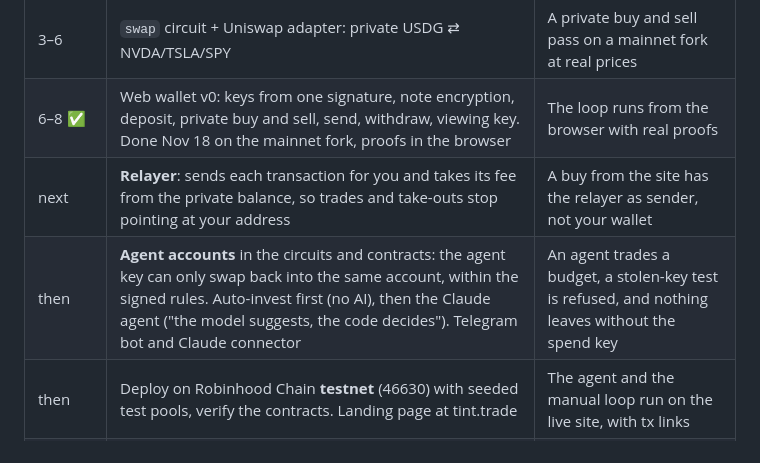
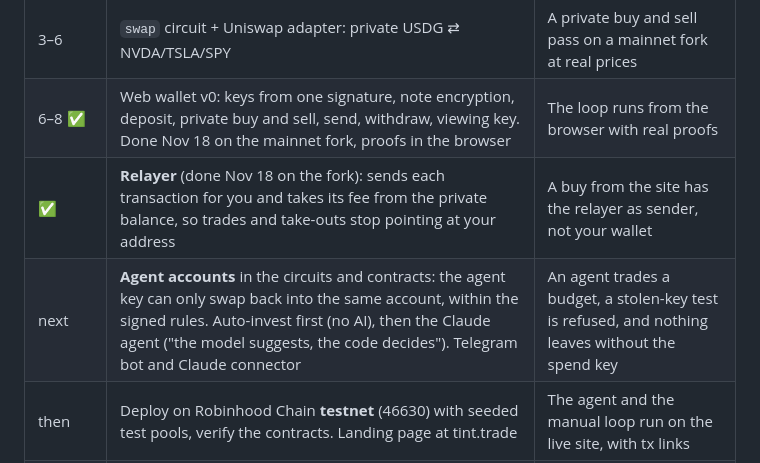
Before and after one commit to neromtoobad/tint, a Markdown page: PLAN.md, the part around the change. Rendered like a GitHub page.

```diff
--- a/PLAN.md
+++ b/PLAN.md
@@ -128,8 +128,8 @@ The token launches with something people can use, not just a landing page. Rooq
 | 1–3 | `transact` circuit, `TintPool`, `TintTree`, tests on a fork of Robinhood mainnet. A build post every day | Shield → unshield passes in `forge test` with real proofs |
 | 3–6 | `swap` circuit + Uniswap adapter: private USDG ⇄ NVDA/TSLA/SPY | A private buy and sell pass on a mainnet fork at real prices |
 | 6–8 ✅ | Web wallet v0: keys from one signature, note encryption, deposit, private buy and sell, send, withdraw, viewing key. Done Nov 18 on the mainnet fork, proofs in the browser | The loop runs from the browser with real proofs |
-| next | **Relayer**: sends each transaction for you and takes its fee from the private balance, so trades and take-outs stop pointing at your address | A buy from the site has the relayer as sender, not your wallet |
-| then | **Agent accounts** in the circuits and contracts: the agent key can only swap back into the same account, within the signed rules. Auto-invest first (no AI), then the Claude agent ("the model suggests, the code decides"). Telegram bot and Claude connector | An agent trades a budget, a stolen-key test is refused, and nothing leaves without the spend key |
+| ✅ | **Relayer** (done Nov 18 on the fork): sends each transaction for you and takes its fee from the private balance, so trades and take-outs stop pointing at your address | A buy from the site has the relayer as sender, not your wallet |
+| next | **Agent accounts** in the circuits and contracts: the agent key can only swap back into the same account, within the signed rules. Auto-invest first (no AI), then the Claude agent ("the model suggests, the code decides"). Telegram bot and Claude connector | An agent trades a budget, a stolen-key test is refused, and nothing leaves without the spend key |
 | then | Deploy on Robinhood Chain **testnet** (46630) with seeded test pools, verify the contracts. Landing page at tint.trade | The agent and the manual loop run on the live site, with tx links |
 | **launch** | Launch **$TINT on Pons**. Same hour: a 30–45 s recording of a private agent trading on testnet, links to the app, repo and contracts | Token live, app live, fee wallet public |
 | after | Private send links, pay in stocks, tax CSV, opt-in agent scoreboard | A new user trades and sends privately with zero ETH |
```
Also changed, not shown: README.md (+15 -5 lines), docs/wallet-relayed-take-out.jpg (added).
